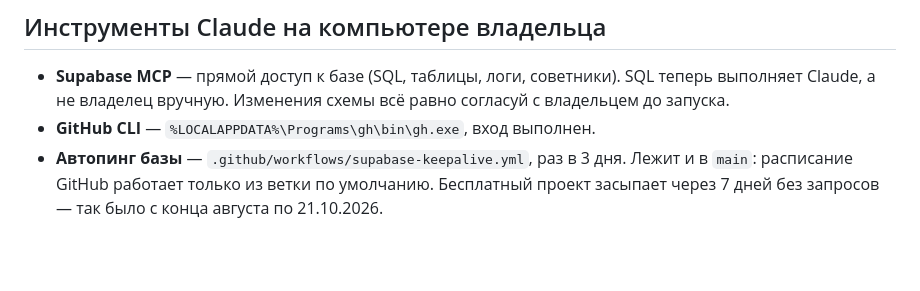
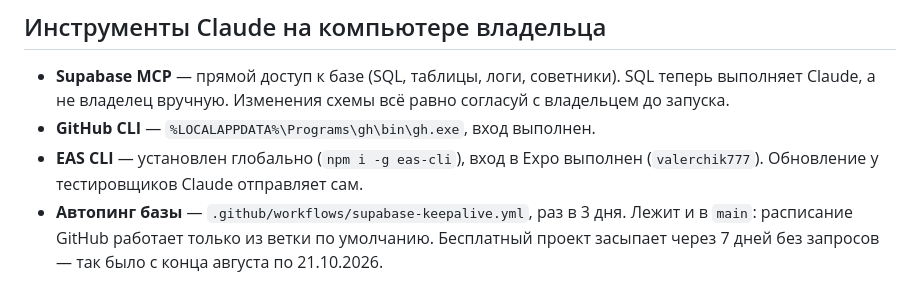
Before and after one commit to valerauvarov23021997-ops/memorygrave, a Markdown page: docs/HANDOFF.md, the part around the change. GitHub-like rendering; blank space fills up the shorter version.

Commit message:
docs: EAS CLI на компьютере владельца
Co-Authored-By: Claude Opus 5.5 <noreply@anthropic.com>

```diff
--- a/docs/HANDOFF.md
+++ b/docs/HANDOFF.md
@@ -75,6 +75,8 @@ eas update --branch preview --message "что изменилось"
   SQL теперь выполняет Claude, а не владелец вручную. Изменения схемы
   всё равно согласуй с владельцем до запуска.
 - **GitHub CLI** — `%LOCALAPPDATA%\Programs\gh\bin\gh.exe`, вход выполнен.
+- **EAS CLI** — установлен глобально (`npm i -g eas-cli`), вход в Expo выполнен
+  (`valerchik777`). Обновление у тестировщиков Claude отправляет сам.
 - **Автопинг базы** — `.github/workflows/supabase-keepalive.yml`, раз в
   3 дня. Лежит и в `main`: расписание GitHub работает только из ветки по
   умолчанию. Бесплатный проект засыпает через 7 дней без запросов — так
```
